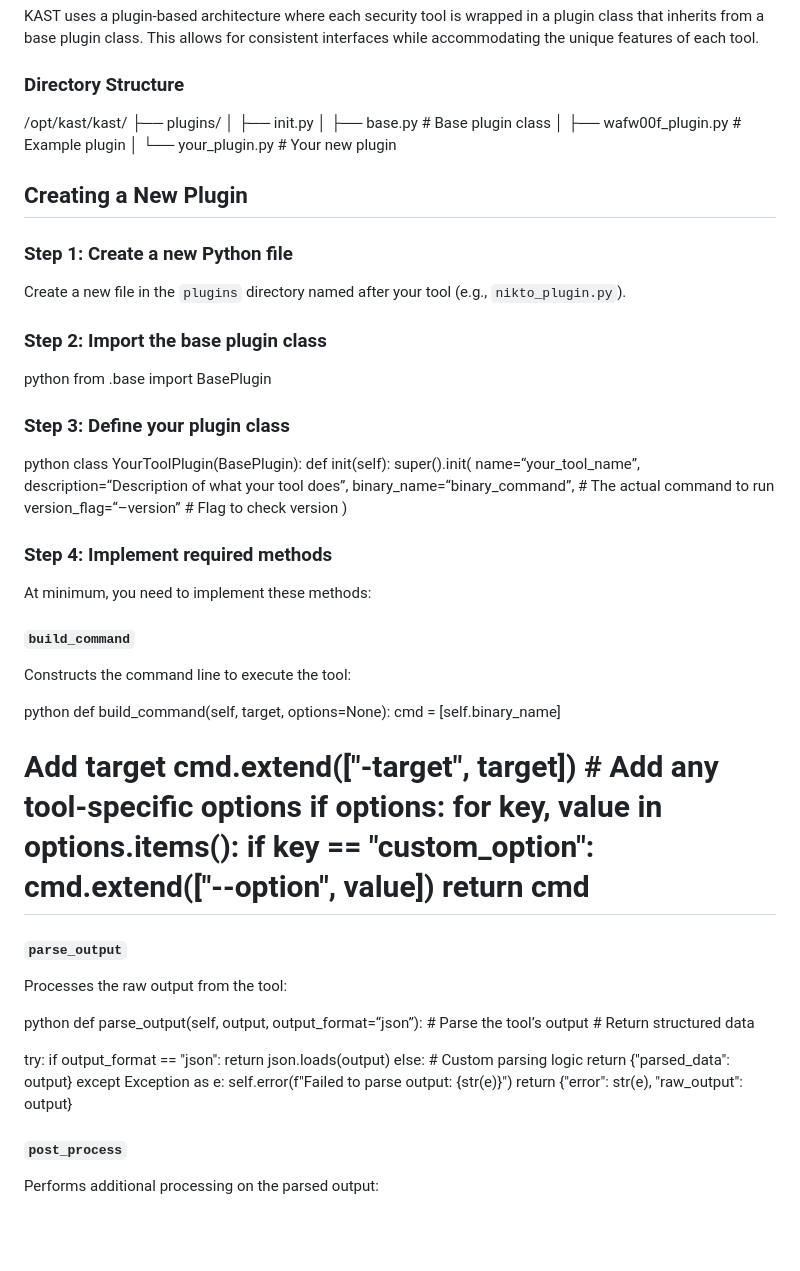
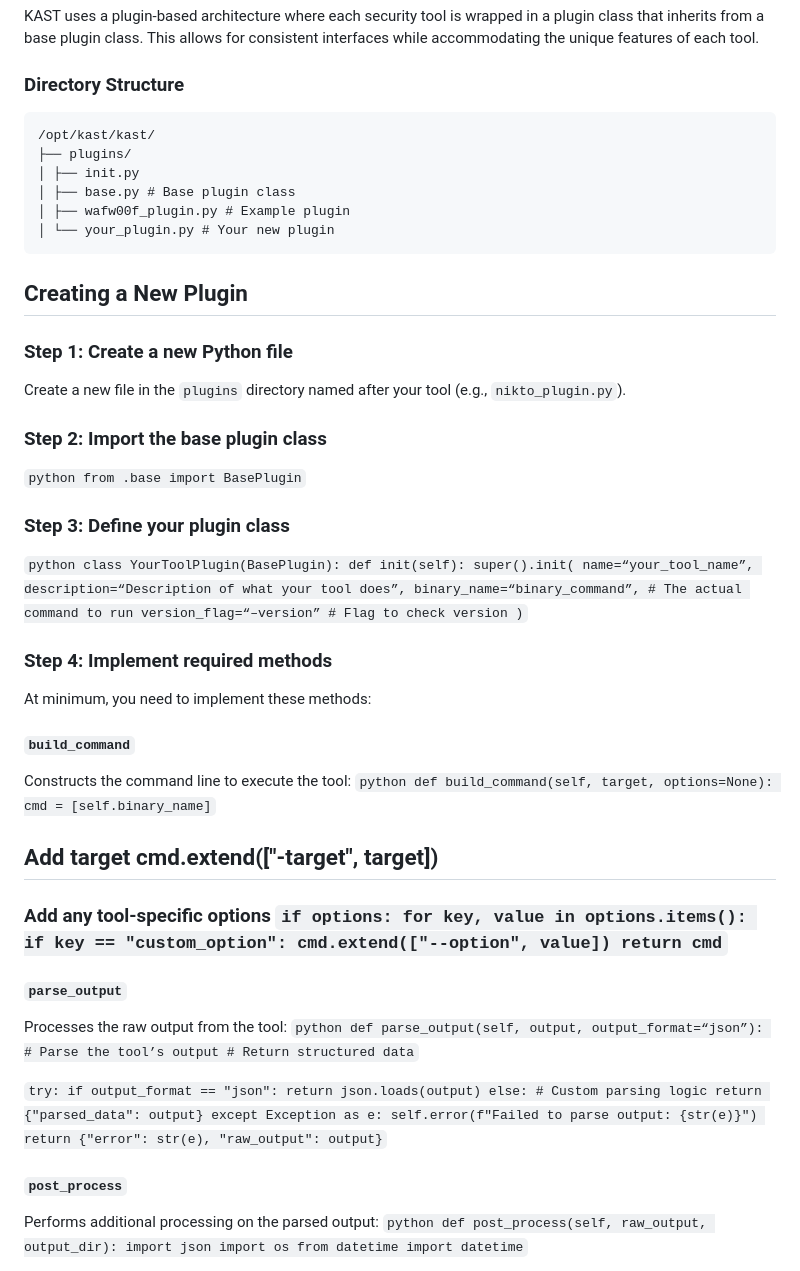
Before and after one commit to mercutioviz/kast, a Markdown page: kast/plugins/README.md, the part around one of its changes. GitHub-like rendering; blank space fills up the shorter version.

````diff
--- a/kast/plugins/README.md
+++ b/kast/plugins/README.md
@@ -9,9 +9,14 @@ KAST (Kali Automated Scan Tool) is a modular Python-based framework for automati
 KAST uses a plugin-based architecture where each security tool is wrapped in a plugin class that inherits from a base plugin class. This allows for consistent interfaces while accommodating the unique features of each tool.
 
 ### Directory Structure
-
-/opt/kast/kast/ ├── plugins/ │ ├── init.py │ ├── base.py # Base plugin class │ ├── wafw00f_plugin.py # Example plugin │ └── your_plugin.py # Your new plugin
-
+```
+/opt/kast/kast/
+├── plugins/
+│ ├── init.py
+│ ├── base.py # Base plugin class
+│ ├── wafw00f_plugin.py # Example plugin
+│ └── your_plugin.py # Your new plugin
+```
 ## Creating a New Plugin
 
 ### Step 1: Create a new Python file
@@ -19,12 +24,10 @@ KAST uses a plugin-based architecture where each security tool is wrapped in a p
 Create a new file in the `plugins` directory named after your tool (e.g., `nikto_plugin.py`).
 
 ### Step 2: Import the base plugin class
-
-python from .base import BasePlugin
+`python from .base import BasePlugin`
 
 ### Step 3: Define your plugin class
-
-python class YourToolPlugin(BasePlugin): def init(self): super().init( name=“your_tool_name”, description=“Description of what your tool does”, binary_name=“binary_command”, # The actual command to run version_flag=“–version” # Flag to check version )
+`python class YourToolPlugin(BasePlugin): def init(self): super().init( name=“your_tool_name”, description=“Description of what your tool does”, binary_name=“binary_command”, # The actual command to run version_flag=“–version” # Flag to check version )`
 
 ### Step 4: Implement required methods
 
@@ -33,20 +36,20 @@ At minimum, you need to implement these methods:
 #### `build_command`
 
 Constructs the command line to execute the tool:
+`python def build_command(self, target, options=None): cmd = [self.binary_name]`
 
-python def build_command(self, target, options=None): cmd = [self.binary_name]
-
-# Add target cmd.extend(["-target", target]) # Add any tool-specific options if options: for key, value in options.items(): if key == "custom_option": cmd.extend(["--option", value]) return cmd
+## Add target cmd.extend(["-target", target])
+### Add any tool-specific options `if options: for key, value in options.items(): if key == "custom_option": cmd.extend(["--option", value]) return cmd`
 
 #### `parse_output`
 
 Processes the raw output from the tool:
+`python def parse_output(self, output, output_format=“json”): # Parse the tool’s output # Return structured data`
 
-python def parse_output(self, output, output_format=“json”): # Parse the tool’s output # Return structured data
-
-try: if output_format == "json": return json.loads(output) else: # Custom parsing logic return {"parsed_data": output} except Exception as e: self.error(f"Failed to parse output: {str(e)}") return {"error": str(e), "raw_output": output}
+`try: if output_format == "json": return json.loads(output) else: # Custom parsing logic return {"parsed_data": output} except Exception as e: self.error(f"Failed to parse output: {str(e)}") return {"error": str(e), "raw_output": output}`
 
 #### `post_process`
 
 Performs additional processing on the parsed output:
+`python def post_process(self, raw_output, output_dir): import json import os from datetime import datetime`
 
````
Also changed, not shown: other parts of kast/plugins/README.md (+12 -131 lines).
